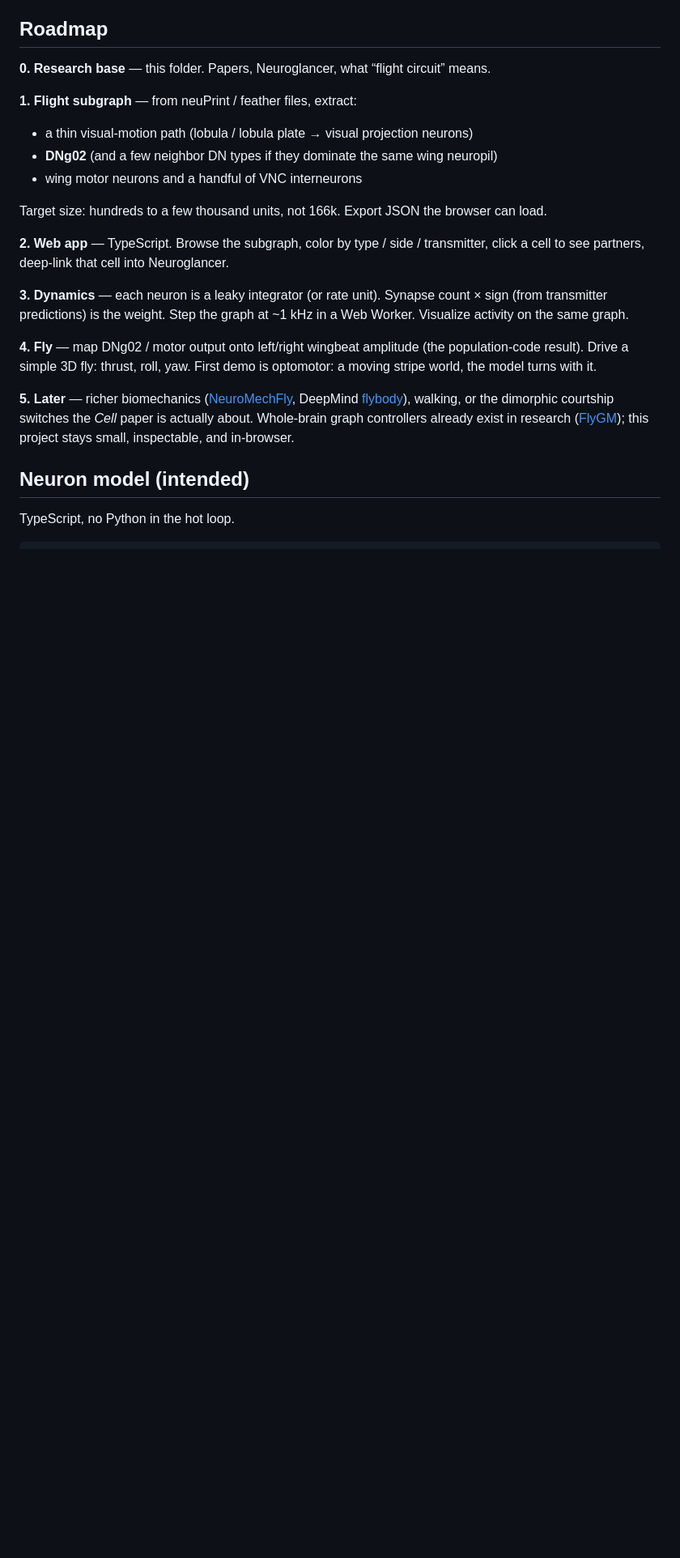
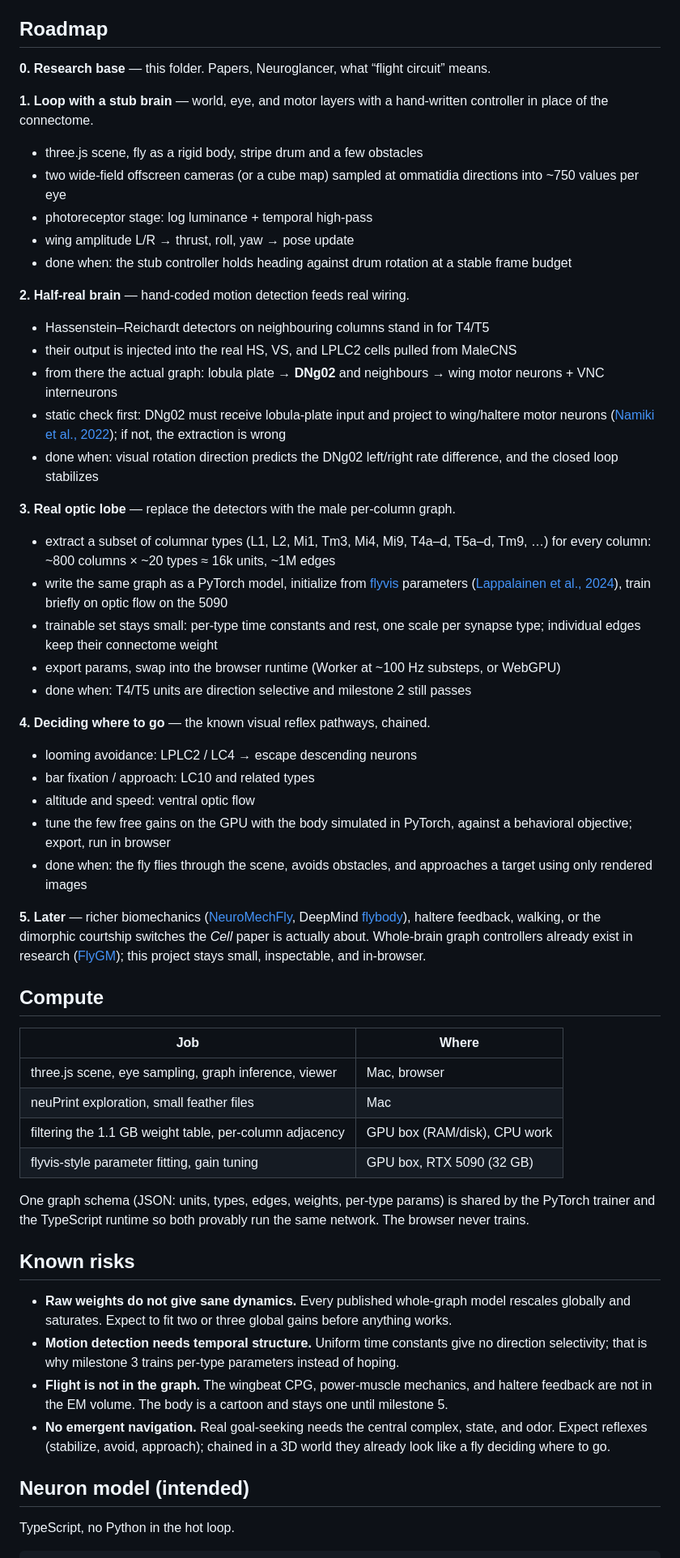
Before and after one commit to AbijahKaj/fruit-fly-brain-research, a Markdown page: README.md, the part around one of its changes. Shown at 81% size. Rendered like a GitHub page; blank space fills up the shorter version.

Commit message:
docs: rewrite README roadmap as layered closed-loop plan
World/body, eye, brain, motor layers with per-milestone done criteria,
compute split between Mac and GPU box, known risks, added Lappalainen
and Shiu references.

```diff
--- a/README.md
+++ b/README.md
@@ -73,21 +76,57 @@ Lightest file worth downloading later: `body-annotations-male-cns-v1.0-minconf-0
 
 **0. Research base** — this folder. Papers, Neuroglancer, what “flight circuit” means.
 
-**1. Flight subgraph** — from neuPrint / feather files, extract:
+**1. Loop with a stub brain** — world, eye, and motor layers with a hand-written controller in place of the connectome.
 
-- a thin visual-motion path (lobula / lobula plate → visual projection neurons)
-- **DNg02** (and a few neighbor DN types if they dominate the same wing neuropil)
-- wing motor neurons and a handful of VNC interneurons
+- three.js scene, fly as a rigid body, stripe drum and a few obstacles
+- two wide-field offscreen cameras (or a cube map) sampled at ommatidia directions into ~750 values per eye
+- photoreceptor stage: log luminance + temporal high-pass
+- wing amplitude L/R → thrust, roll, yaw → pose update
+- done when: the stub controller holds heading against drum rotation at a stable frame budget
 
-Target size: hundreds to a few thousand units, not 166k. Export JSON the browser can load.
+**2. Half-real brain** — hand-coded motion detection feeds real wiring.
 
-**2. Web app** — TypeScript. Browse the subgraph, color by type / side / transmitter, click a cell to see partners, deep-link that cell into Neuroglancer.
+- Hassenstein–Reichardt detectors on neighbouring columns stand in for T4/T5
+- their output is injected into the real HS, VS, and LPLC2 cells pulled from MaleCNS
+- from there the actual graph: lobula plate → **DNg02** and neighbours → wing motor neurons + VNC interneurons
+- static check first: DNg02 must receive lobula-plate input and project to wing/haltere motor neurons ([Namiki et al., 2022](https://pubmed.ncbi.nlm.nih.gov/35090590/)); if not, the extraction is wrong
+- done when: visual rotation direction predicts the DNg02 left/right rate difference, and the closed loop stabilizes
 
-**3. Dynamics** — each neuron is a leaky integrator (or rate unit). Synapse count × sign (from transmitter predictions) is the weight. Step the graph at ~1 kHz in a Web Worker. Visualize activity on the same graph.
+**3. Real optic lobe** — replace the detectors with the male per-column graph.
 
-**4. Fly** — map DNg02 / motor output onto left/right wingbeat amplitude (the population-code result). Drive a simple 3D fly: thrust, roll, yaw. First demo is optomotor: a moving stripe world, the model turns with it.
+- extract a subset of columnar types (L1, L2, Mi1, Tm3, Mi4, Mi9, T4a–d, T5a–d, Tm9, …) for every column: ~800 columns × ~20 types ≈ 16k units, ~1M edges
+- write the same graph as a PyTorch model, initialize from [flyvis](https://github.com/TuragaLab/flyvis) parameters ([Lappalainen et al., 2024](https://www.nature.com/articles/s41586-024-07939-3)), train briefly on optic flow on the 5090
+- trainable set stays small: per-type time constants and rest, one scale per synapse type; individual edges keep their connectome weight
+- export params, swap into the browser runtime (Worker at ~100 Hz substeps, or WebGPU)
+- done when: T4/T5 units are direction selective and milestone 2 still passes
 
-**5. Later** — richer biomechanics ([NeuroMechFly](https://github.com/NeLy-EPFL/NeuroMechFly), DeepMind [flybody](https://github.com/TuragaLab/flybody)), walking, or the dimorphic courtship switches the *Cell* paper is actually about. Whole-brain graph controllers already exist in research ([FlyGM](https://arxiv.org/html/2602.17997v3)); this project stays small, inspectable, and in-browser.
+**4. Deciding where to go** — the known visual reflex pathways, chained.
+
+- looming avoidance: LPLC2 / LC4 → escape descending neurons
+- bar fixation / approach: LC10 and related types
+- altitude and speed: ventral optic flow
+- tune the few free gains on the GPU with the body simulated in PyTorch, against a behavioral objective; export, run in browser
+- done when: the fly flies through the scene, avoids obstacles, and approaches a target using only rendered images
+
+**5. Later** — richer biomechanics ([NeuroMechFly](https://github.com/NeLy-EPFL/NeuroMechFly), DeepMind [flybody](https://github.com/TuragaLab/flybody)), haltere feedback, walking, or the dimorphic courtship switches the *Cell* paper is actually about. Whole-brain graph controllers already exist in research ([FlyGM](https://arxiv.org/html/2602.17997v3)); this project stays small, inspectable, and in-browser.
+
+## Compute
+
+| Job | Where |
+| --- | --- |
+| three.js scene, eye sampling, graph inference, viewer | Mac, browser |
+| neuPrint exploration, small feather files | Mac |
+| filtering the 1.1 GB weight table, per-column adjacency | GPU box (RAM/disk), CPU work |
+| flyvis-style parameter fitting, gain tuning | GPU box, RTX 5090 (32 GB) |
+
+One graph schema (JSON: units, types, edges, weights, per-type params) is shared by the PyTorch trainer and the TypeScript runtime so both provably run the same network. The browser never trains.
+
+## Known risks
+
+- **Raw weights do not give sane dynamics.** Every published whole-graph model rescales globally and saturates. Expect to fit two or three global gains before anything works.
+- **Motion detection needs temporal structure.** Uniform time constants give no direction selectivity; that is why milestone 3 trains per-type parameters instead of hoping.
+- **Flight is not in the graph.** The wingbeat CPG, power-muscle mechanics, and haltere feedback are not in the EM volume. The body is a cartoon and stays one until milestone 5.
+- **No emergent navigation.** Real goal-seeking needs the central complex, state, and odor. Expect reflexes (stabilize, avoid, approach); chained in a 3D world they already look like a fly deciding where to go.
 
 ## Neuron model (intended)
 
```
Also changed, not shown: other parts of README.md (+19 -14 lines).
